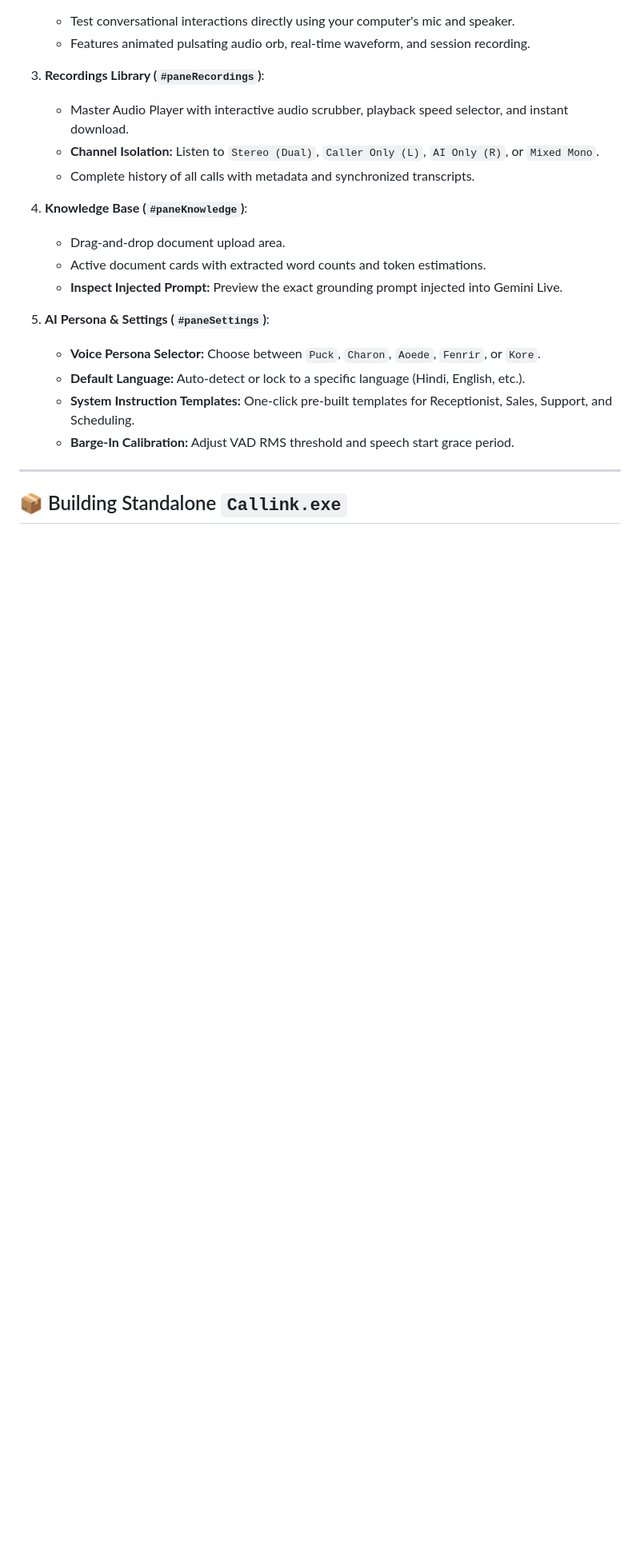
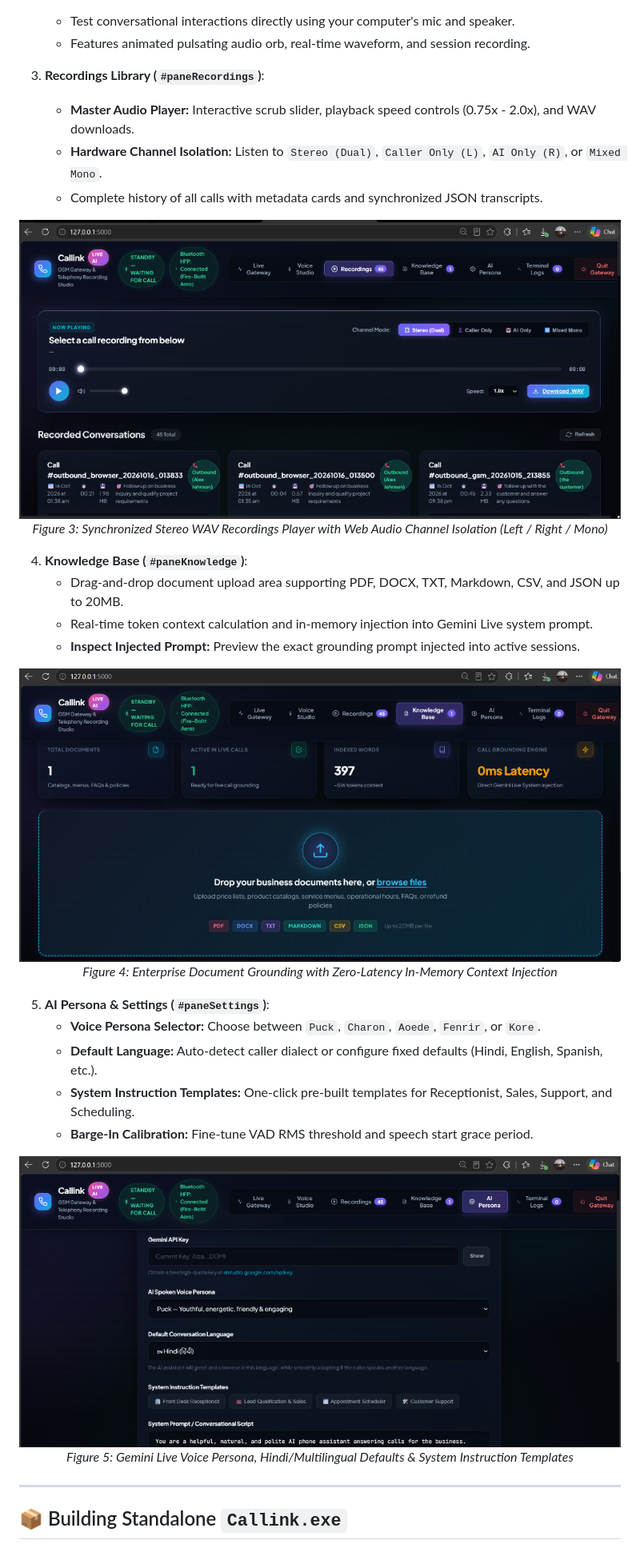
Before and after one commit to Anupthakurr/callink, a Markdown page: README.md, the part around the change. Shown at 80% size. Rendered like a GitHub page; pictures changed too: assets/dashboard_ai_persona.png (added), assets/dashboard_knowledge_base.png (added), assets/dashboard_recordings_player.png (added); blank space fills up the shorter version.

Commit message:
docs: add screenshots for recordings, knowledge base, and AI persona to README

```diff
--- a/README.md
+++ b/README.md
@@ -257,20 +257,35 @@ The web dashboard is organized into 5 dedicated studio suites:
    - Features animated pulsating audio orb, real-time waveform, and session recording.
 
 3. **Recordings Library (`#paneRecordings`)**:
-   - Master Audio Player with interactive audio scrubber, playback speed selector, and instant download.
-   - **Channel Isolation:** Listen to `Stereo (Dual)`, `Caller Only (L)`, `AI Only (R)`, or `Mixed Mono`.
-   - Complete history of all calls with metadata and synchronized transcripts.
+   - **Master Audio Player:** Interactive scrub slider, playback speed controls (0.75x - 2.0x), and WAV downloads.
+   - **Hardware Channel Isolation:** Listen to `Stereo (Dual)`, `Caller Only (L)`, `AI Only (R)`, or `Mixed Mono`.
+   - Complete history of all calls with metadata cards and synchronized JSON transcripts.
+
+<p align="center">
+  <img src="assets/dashboard_recordings_player.png" alt="Callink Recordings Library & Master Audio Player" width="100%" />
+  <br><em>Figure 3: Synchronized Stereo WAV Recordings Player with Web Audio Channel Isolation (Left / Right / Mono)</em>
+</p>
 
 4. **Knowledge Base (`#paneKnowledge`)**:
-   - Drag-and-drop document upload area.
-   - Active document cards with extracted word counts and token estimations.
-   - **Inspect Injected Prompt:** Preview the exact grounding prompt injected into Gemini Live.
+   - Drag-and-drop document upload area supporting PDF, DOCX, TXT, Markdown, CSV, and JSON up to 20MB.
+   - Real-time token context calculation and in-memory injection into Gemini Live system prompt.
+   - **Inspect Injected Prompt:** Preview the exact grounding prompt injected into active sessions.
+
+<p align="center">
+  <img src="assets/dashboard_knowledge_base.png" alt="Callink Business Knowledge Base & Grounding" width="100%" />
+  <br><em>Figure 4: Enterprise Document Grounding with Zero-Latency In-Memory Context Injection</em>
+</p>
 
 5. **AI Persona & Settings (`#paneSettings`)**:
    - **Voice Persona Selector:** Choose between `Puck`, `Charon`, `Aoede`, `Fenrir`, or `Kore`.
-   - **Default Language:** Auto-detect or lock to a specific language (Hindi, English, etc.).
+   - **Default Language:** Auto-detect caller dialect or configure fixed defaults (Hindi, English, Spanish, etc.).
    - **System Instruction Templates:** One-click pre-built templates for Receptionist, Sales, Support, and Scheduling.
-   - **Barge-In Calibration:** Adjust VAD RMS threshold and speech start grace period.
+   - **Barge-In Calibration:** Fine-tune VAD RMS threshold and speech start grace period.
+
+<p align="center">
+  <img src="assets/dashboard_ai_persona.png" alt="Callink AI Persona, Voice & Default Language Settings" width="100%" />
+  <br><em>Figure 5: Gemini Live Voice Persona, Hindi/Multilingual Defaults & System Instruction Templates</em>
+</p>
 
 ---
 
```
